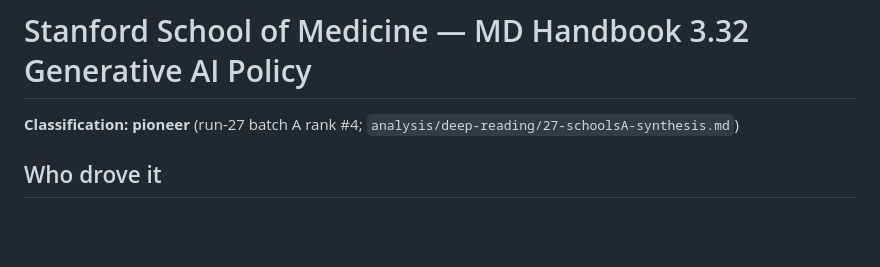
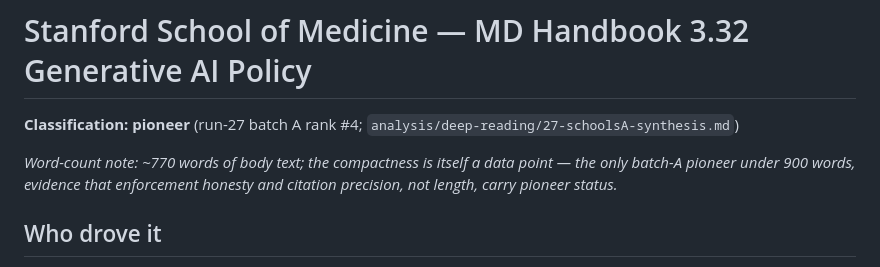
Before and after one commit to openclaww-xz/medschool-ai-guidelines, a Markdown page: analysis/pioneers/stanford-som.md, the part around the change. Rendered like a GitHub page; blank space fills up the shorter version.

Commit message:
run-34: pioneer close-up profiles

```diff
--- a/analysis/pioneers/stanford-som.md
+++ b/analysis/pioneers/stanford-som.md
@@ -1,6 +1,8 @@
 # Stanford School of Medicine — MD Handbook 3.32 Generative AI Policy
 
 **Classification: pioneer** (run-27 batch A rank #4; `analysis/deep-reading/27-schoolsA-synthesis.md`)
+
+*Word-count note: ~770 words of body text; the compactness is itself a data point — the only batch-A pioneer under 900 words, evidence that enforcement honesty and citation precision, not length, carry pioneer status.*
 
 ## Who drove it
 
```
